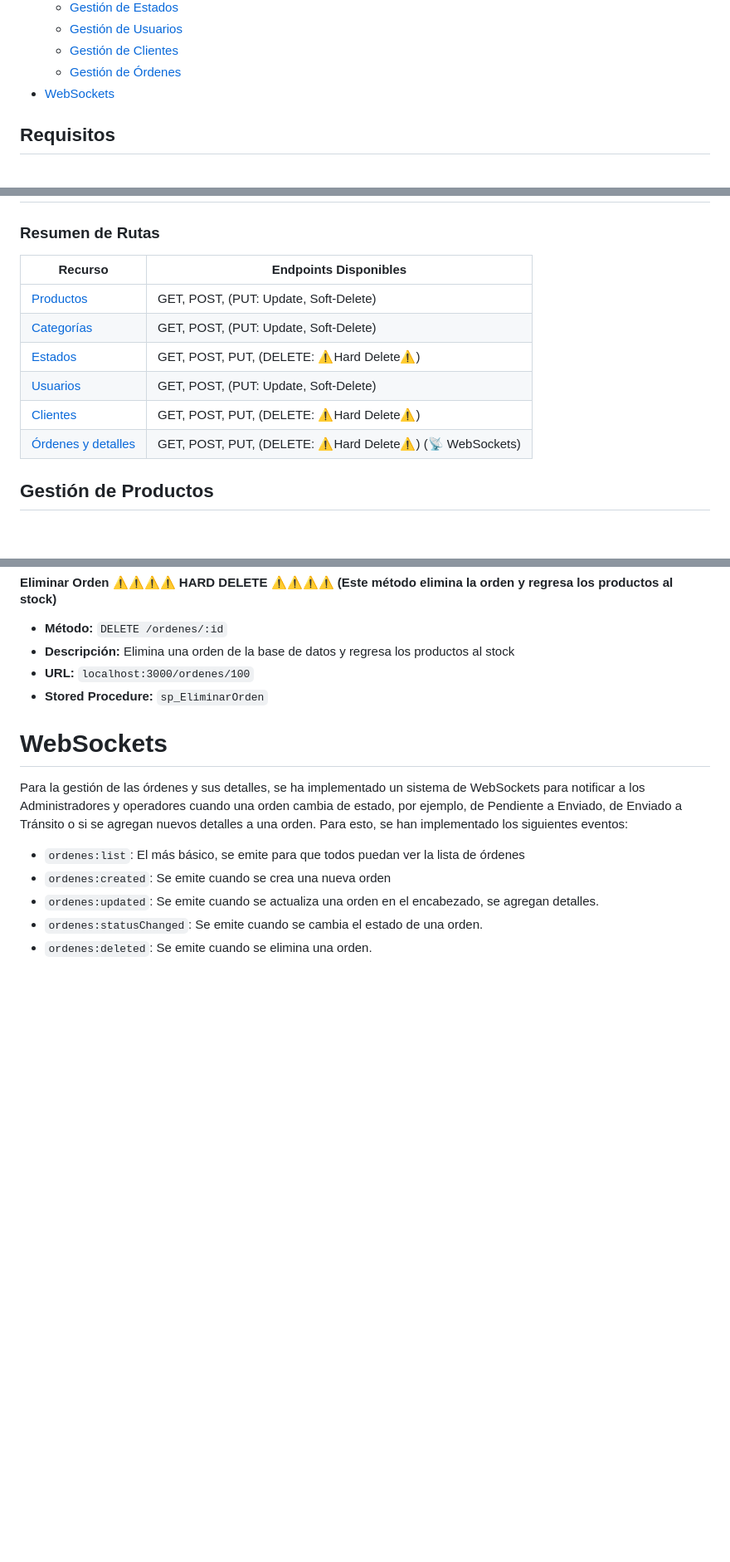
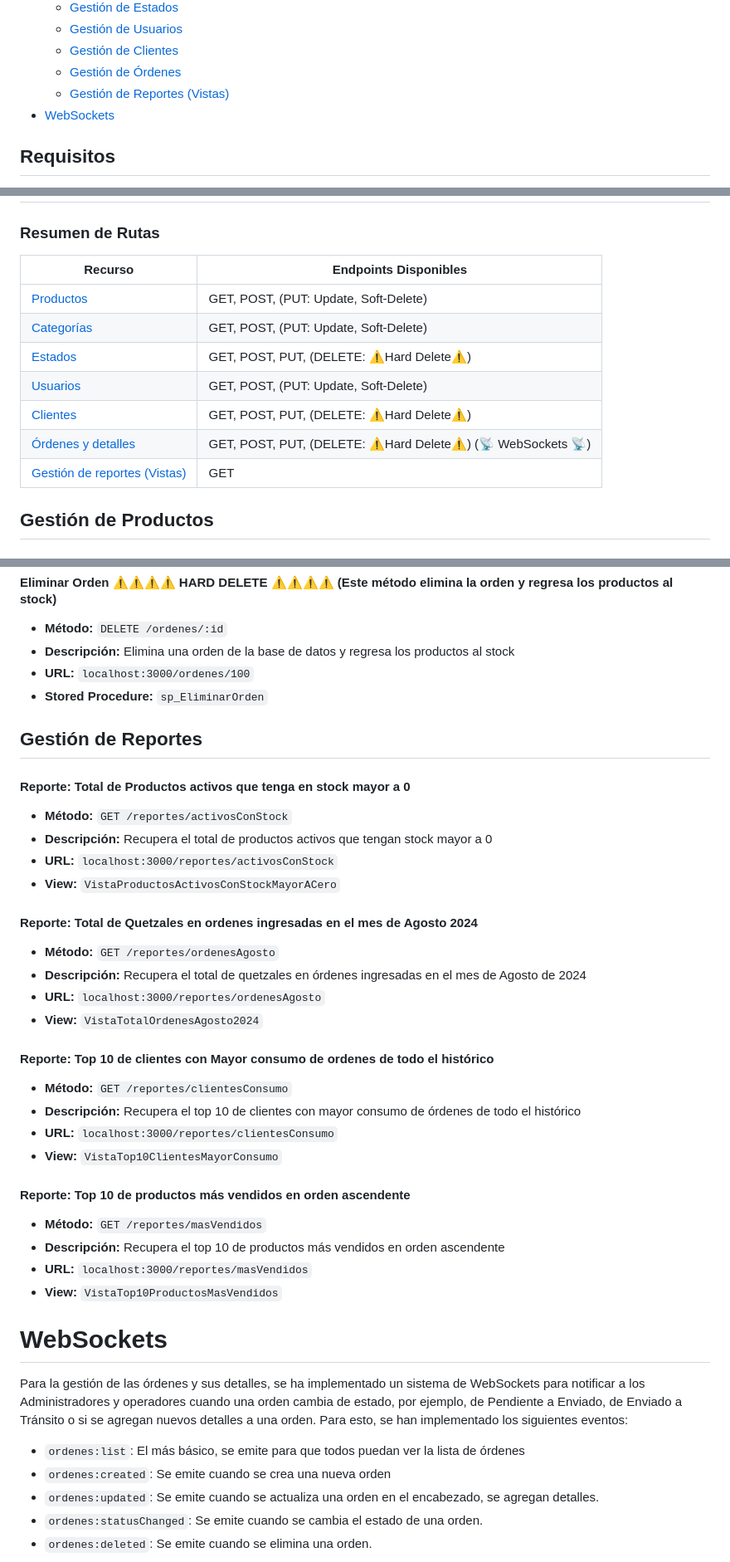
Before and after one commit to CristopherPaiz/Desafio360, a Markdown page: README.md, 3 parts joined by grey strips. Shown at 83% size. GitHub-like rendering; blank space fills up the shorter version.

Commit message:
Add report section to README with endpoints for product stock, order totals, and client consumption

```diff
--- a/README.md
+++ b/README.md
@@ -17,6 +17,7 @@
   - [Gestión de Usuarios](#gestión-de-usuarios)
   - [Gestión de Clientes](#gestión-de-clientes)
   - [Gestión de Órdenes](#gestión-de-órdenes)
+  - [Gestión de Reportes (Vistas)](#gestión-de-reportes)
 - [WebSockets](#websockets)
 
 ## Requisitos
@@ -103,14 +104,15 @@ npm run dev
 
 ### Resumen de Rutas
 
-| Recurso                                                                                                  | Endpoints Disponibles                                   |
-| -------------------------------------------------------------------------------------------------------- | ------------------------------------------------------- |
-| [Productos](https://github.com/CristopherPaiz/Desafio360?tab=readme-ov-file#gestión-de-productos)        | GET, POST, (PUT: Update, Soft-Delete)                   |
-| [Categorías](https://github.com/CristopherPaiz/Desafio360?tab=readme-ov-file#gestión-de-categorías)      | GET, POST, (PUT: Update, Soft-Delete)                   |
-| [Estados](https://github.com/CristopherPaiz/Desafio360?tab=readme-ov-file#gestión-de-estados)            | GET, POST, PUT, (DELETE: ⚠Hard Delete⚠)                 |
-| [Usuarios](https://github.com/CristopherPaiz/Desafio360?tab=readme-ov-file#gestión-de-usuarios)          | GET, POST, (PUT: Update, Soft-Delete)                   |
-| [Clientes](https://github.com/CristopherPaiz/Desafio360?tab=readme-ov-file#gestión-de-clientes)          | GET, POST, PUT, (DELETE: ⚠Hard Delete⚠)                 |
-| [Órdenes y detalles](https://github.com/CristopherPaiz/Desafio360?tab=readme-ov-file#gestión-de-órdenes) | GET, POST, PUT, (DELETE: ⚠Hard Delete⚠) (📡 WebSockets) |
+| Recurso                                                                                                             | Endpoints Disponibles                                      |
+| ------------------------------------------------------------------------------------------------------------------- | ---------------------------------------------------------- |
+| [Productos](https://github.com/CristopherPaiz/Desafio360?tab=readme-ov-file#gestión-de-productos)                   | GET, POST, (PUT: Update, Soft-Delete)                      |
+| [Categorías](https://github.com/CristopherPaiz/Desafio360?tab=readme-ov-file#gestión-de-categorías)                 | GET, POST, (PUT: Update, Soft-Delete)                      |
+| [Estados](https://github.com/CristopherPaiz/Desafio360?tab=readme-ov-file#gestión-de-estados)                       | GET, POST, PUT, (DELETE: ⚠Hard Delete⚠)                    |
+| [Usuarios](https://github.com/CristopherPaiz/Desafio360?tab=readme-ov-file#gestión-de-usuarios)                     | GET, POST, (PUT: Update, Soft-Delete)                      |
+| [Clientes](https://github.com/CristopherPaiz/Desafio360?tab=readme-ov-file#gestión-de-clientes)                     | GET, POST, PUT, (DELETE: ⚠Hard Delete⚠)                    |
+| [Órdenes y detalles](https://github.com/CristopherPaiz/Desafio360?tab=readme-ov-file#gestión-de-órdenes)            | GET, POST, PUT, (DELETE: ⚠Hard Delete⚠) (📡 WebSockets 📡) |
+| [Gestión de reportes (Vistas)](https://github.com/CristopherPaiz/Desafio360?tab=readme-ov-file#gestión-de-reportes) | GET                                                        |
 
 ## Gestión de Productos
 
@@ -558,6 +560,36 @@ npm run dev
 - **URL:** `localhost:3000/ordenes/100`
 - **Stored Procedure:** `sp_EliminarOrden`
 
+## Gestión de Reportes
+
+#### Reporte: Total de Productos activos que tenga en stock mayor a 0
+
+- **Método:** `GET /reportes/activosConStock`
+- **Descripción:** Recupera el total de productos activos que tengan stock mayor a 0
+- **URL:** `localhost:3000/reportes/activosConStock`
+- **View:** `VistaProductosActivosConStockMayorACero`
+
+#### Reporte: Total de Quetzales en ordenes ingresadas en el mes de Agosto 2024
+
+- **Método:** `GET /reportes/ordenesAgosto`
+- **Descripción:** Recupera el total de quetzales en órdenes ingresadas en el mes de Agosto de 2024
+- **URL:** `localhost:3000/reportes/ordenesAgosto`
+- **View:** `VistaTotalOrdenesAgosto2024`
+
+#### Reporte: Top 10 de clientes con Mayor consumo de ordenes de todo el histórico
+
+- **Método:** `GET /reportes/clientesConsumo`
+- **Descripción:** Recupera el top 10 de clientes con mayor consumo de órdenes de todo el histórico
+- **URL:** `localhost:3000/reportes/clientesConsumo`
+- **View:** `VistaTop10ClientesMayorConsumo`
+
+#### Reporte: Top 10 de productos más vendidos en orden ascendente
+
+- **Método:** `GET /reportes/masVendidos`
+- **Descripción:** Recupera el top 10 de productos más vendidos en orden ascendente
+- **URL:** `localhost:3000/reportes/masVendidos`
+- **View:** `VistaTop10ProductosMasVendidos`
+
 # WebSockets
 
 Para la gestión de las órdenes y sus detalles, se ha implementado un sistema de WebSockets para notificar a los Administradores y operadores cuando una orden cambia de estado, por ejemplo, de Pendiente a Enviado, de Enviado a Tránsito o si se agregan nuevos detalles a una orden. Para esto, se han implementado los siguientes eventos:
```
